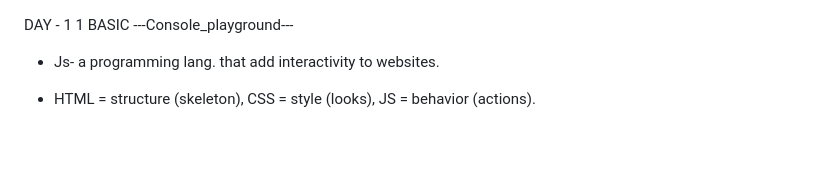
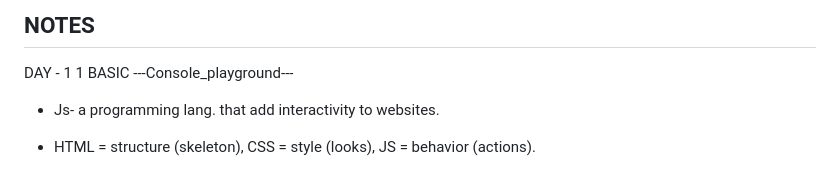
Before and after one commit to payal-samanta/javascript-learning, a Markdown page: Notes.md, the part around the change. Drawn GitHub-style; blank space fills up the shorter version.

Commit message:
heading changes

```diff
--- a/Notes.md
+++ b/Notes.md
@@ -1,3 +1,5 @@
+## NOTES
+
 DAY - 1
    1 BASIC
 ---Console_playground---
```
